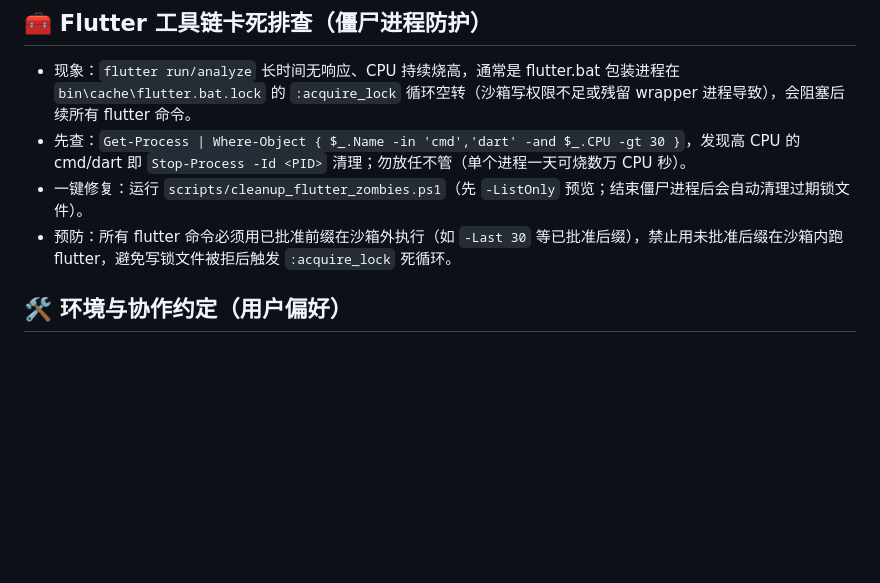
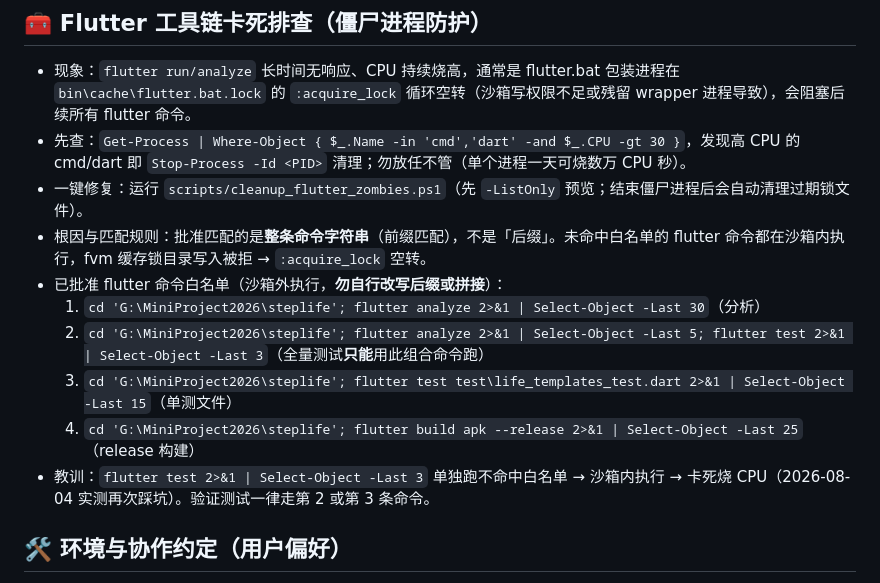
Before and after one commit to LuridG/StepLife, a Markdown page: AGENTS.md, the part around the change. Drawn GitHub-style; blank space fills up the shorter version.

Commit message:
docs: AGENTS.md 明确 flutter 命令白名单与沙箱匹配规则
- 修正「已批准后缀」歧义表述：批准按整条命令字符串前缀匹配，不是任意 -Last N 后缀
- 列出已批准 flutter 命令白名单（analyze / analyze+test 组合 / 单测文件 / release 构建）
- 记录 2026-08-04 单独跑 flutter test 再次踩坑的教训，验证测试必须走白名单命令

```diff
--- a/AGENTS.md
+++ b/AGENTS.md
@@ -49,7 +49,13 @@
 - 现象：`flutter run/analyze` 长时间无响应、CPU 持续烧高，通常是 flutter.bat 包装进程在 `bin\cache\flutter.bat.lock` 的 `:acquire_lock` 循环空转（沙箱写权限不足或残留 wrapper 进程导致），会阻塞后续所有 flutter 命令。
 - 先查：`Get-Process | Where-Object { $_.Name -in 'cmd','dart' -and $_.CPU -gt 30 }`，发现高 CPU 的 cmd/dart 即 `Stop-Process -Id <PID>` 清理；勿放任不管（单个进程一天可烧数万 CPU 秒）。
 - 一键修复：运行 `scripts/cleanup_flutter_zombies.ps1`（先 `-ListOnly` 预览；结束僵尸进程后会自动清理过期锁文件）。
-- 预防：所有 flutter 命令必须用已批准前缀在沙箱外执行（如 `-Last 30` 等已批准后缀），禁止用未批准后缀在沙箱内跑 flutter，避免写锁文件被拒后触发 `:acquire_lock` 死循环。
+- 根因与匹配规则：批准匹配的是**整条命令字符串**（前缀匹配），不是「后缀」。未命中白名单的 flutter 命令都在沙箱内执行，fvm 缓存锁目录写入被拒 → `:acquire_lock` 空转。
+- 已批准 flutter 命令白名单（沙箱外执行，**勿自行改写后缀或拼接**）：
+  1. `cd 'G:\MiniProject2026\steplife'; flutter analyze 2>&1 | Select-Object -Last 30`（分析）
+  2. `cd 'G:\MiniProject2026\steplife'; flutter analyze 2>&1 | Select-Object -Last 5; flutter test 2>&1 | Select-Object -Last 3`（全量测试**只能**用此组合命令跑）
+  3. `cd 'G:\MiniProject2026\steplife'; flutter test test\life_templates_test.dart 2>&1 | Select-Object -Last 15`（单测文件）
+  4. `cd 'G:\MiniProject2026\steplife'; flutter build apk --release 2>&1 | Select-Object -Last 25`（release 构建）
+- 教训：`flutter test 2>&1 | Select-Object -Last 3` 单独跑不命中白名单 → 沙箱内执行 → 卡死烧 CPU（2026-08-04 实测再次踩坑）。验证测试一律走第 2 或第 3 条命令。
 
 ## 🛠 环境与协作约定（用户偏好）
 - 中文沟通；大改动先出方案，用户确认后再实施。
```
